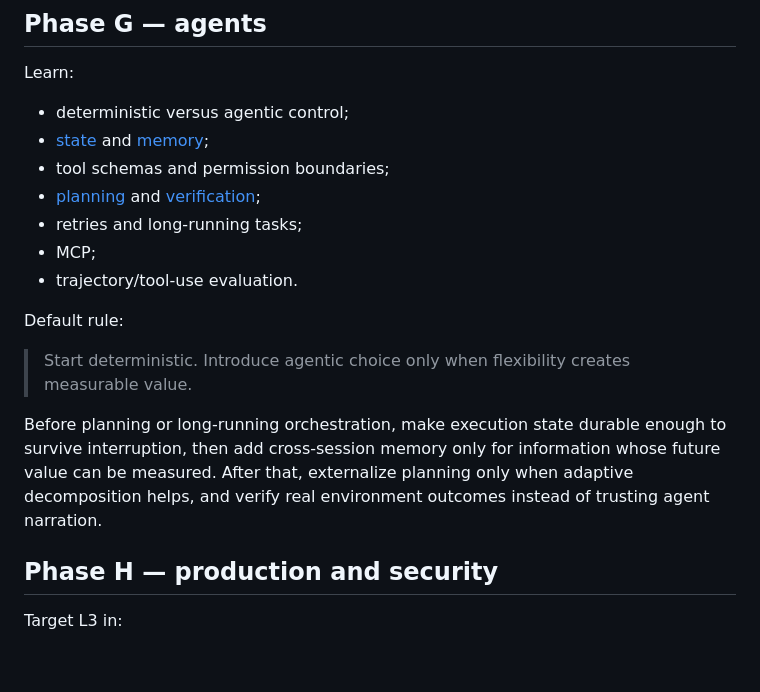
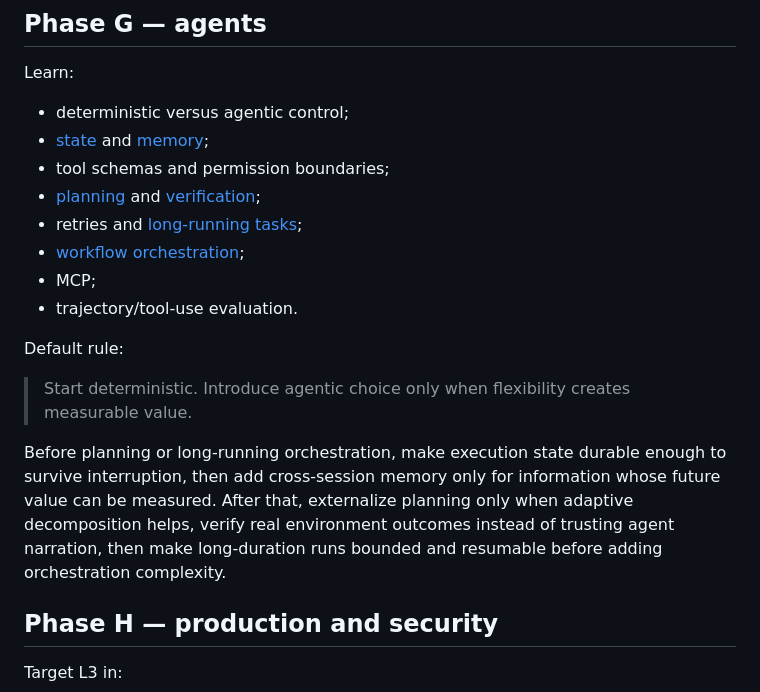
Before and after one commit to canhta/ai-engineering-atlas, a Markdown page: paths/applied-ai-engineer.md, the part around the change. Rendered like a GitHub page; blank space fills up the shorter version.

Commit message:
path: link long-running and orchestration routes

```diff
--- a/paths/applied-ai-engineer.md
+++ b/paths/applied-ai-engineer.md
@@ -138,7 +138,8 @@ Learn:
 - [state](../curriculum/08-agents/state/) and [memory](../curriculum/08-agents/memory/);
 - tool schemas and permission boundaries;
 - [planning](../curriculum/08-agents/planning/) and [verification](../curriculum/08-agents/verification/);
-- retries and long-running tasks;
+- retries and [long-running tasks](../curriculum/08-agents/long-running/);
+- [workflow orchestration](../curriculum/08-agents/orchestration/);
 - MCP;
 - trajectory/tool-use evaluation.
 
@@ -146,7 +147,7 @@ Default rule:
 
 > Start deterministic. Introduce agentic choice only when flexibility creates measurable value.
 
-Before planning or long-running orchestration, make execution state durable enough to survive interruption, then add cross-session memory only for information whose future value can be measured. After that, externalize planning only when adaptive decomposition helps, and verify real environment outcomes instead of trusting agent narration.
+Before planning or long-running orchestration, make execution state durable enough to survive interruption, then add cross-session memory only for information whose future value can be measured. After that, externalize planning only when adaptive decomposition helps, verify real environment outcomes instead of trusting agent narration, then make long-duration runs bounded and resumable before adding orchestration complexity.
 
 ## Phase H — production and security
 
```
